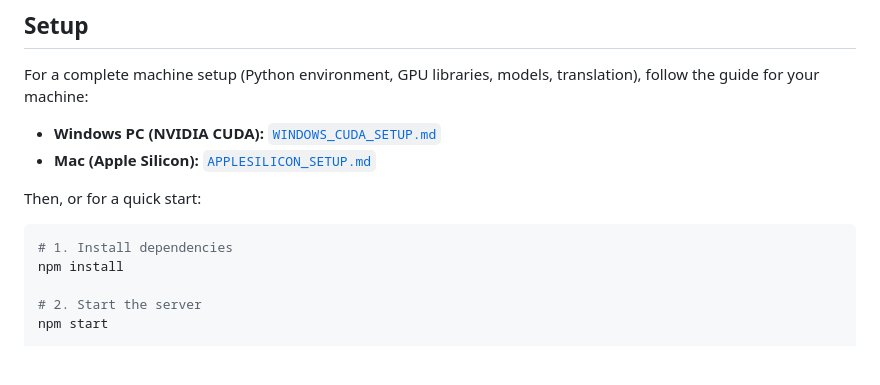
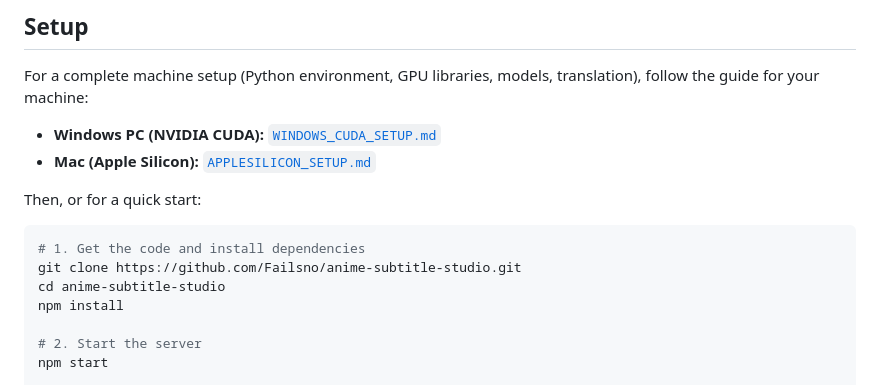
Before and after one commit to Failsno/anime-subtitle-studio, a Markdown page: README.md, the part around the change. GitHub-like rendering; blank space fills up the shorter version.

Commit message:
Docs: clone from GitHub in the setup steps
Co-Authored-By: Claude Opus 5.5 <noreply@anthropic.com>

````diff
--- a/README.md
+++ b/README.md
@@ -29,7 +29,9 @@ translation), follow the guide for your machine:
 Then, or for a quick start:
 
 ```bash
-# 1. Install dependencies
+# 1. Get the code and install dependencies
+git clone https://github.com/Failsno/anime-subtitle-studio.git
+cd anime-subtitle-studio
 npm install
 
 # 2. Start the server
````
Also changed, not shown: docs/APPLESILICON_SETUP.md (+5 -3 lines), docs/WINDOWS_CUDA_SETUP.md (+6 -4 lines).
